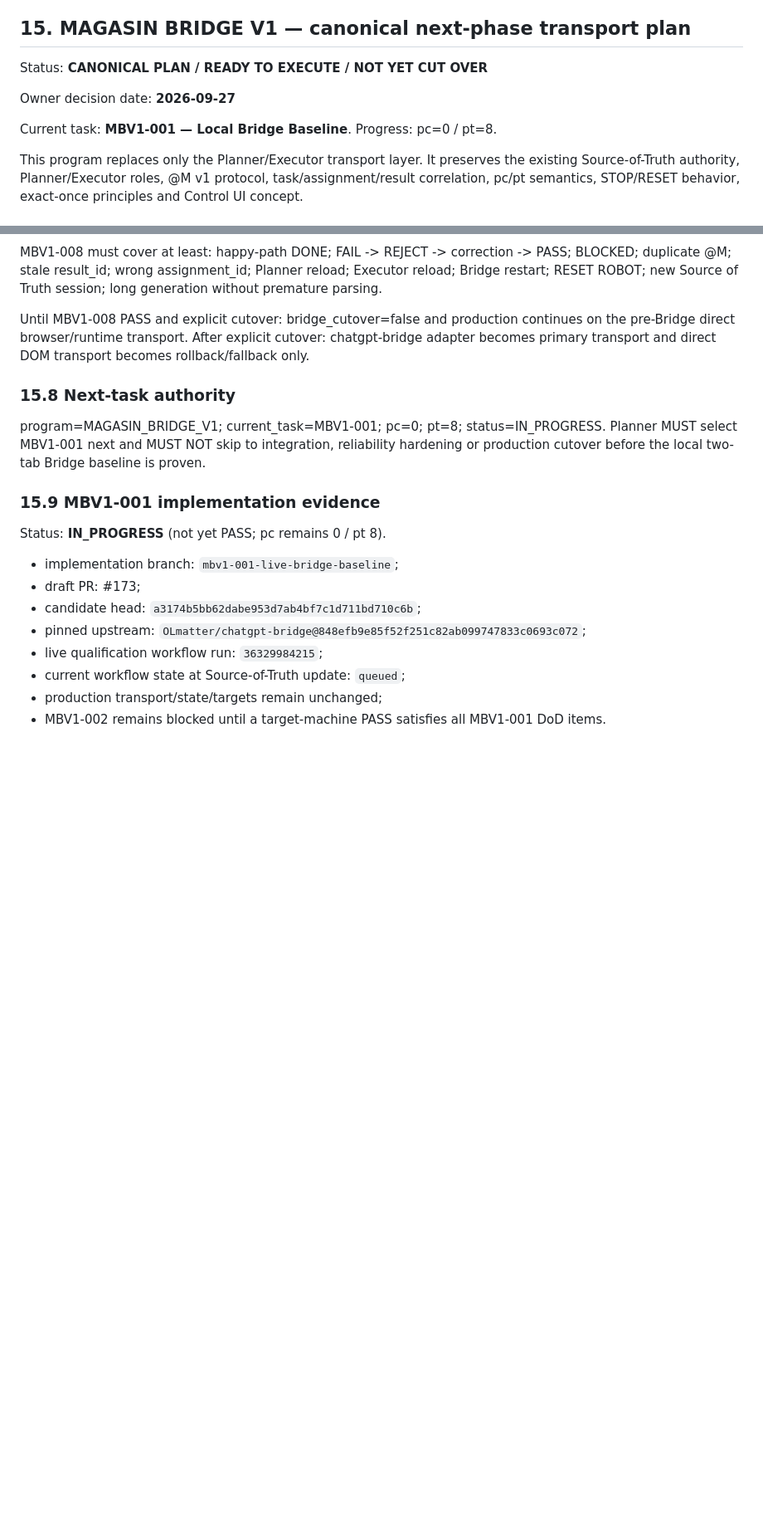
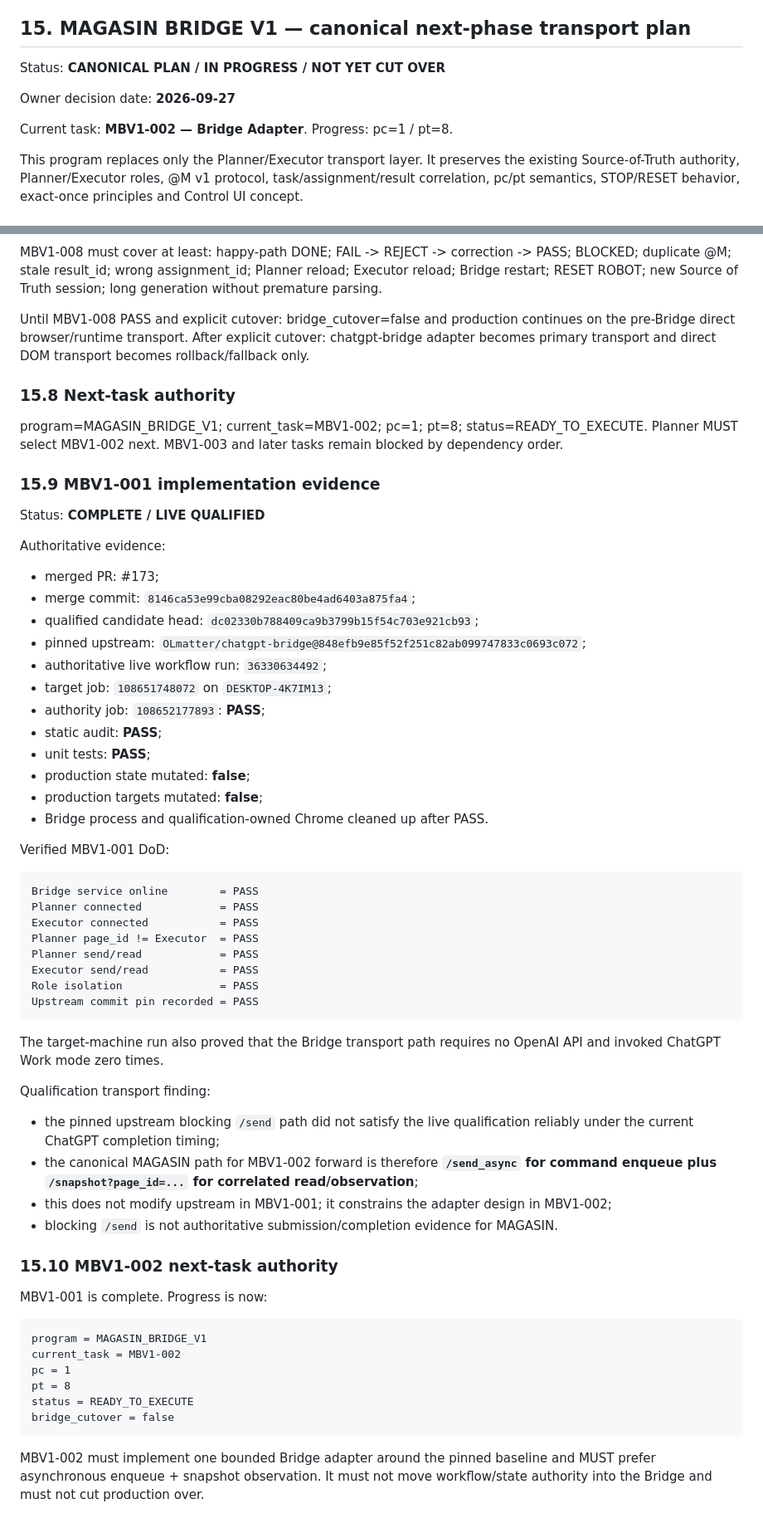
Before and after one commit to magasincoffee/magasin-supervisor, a Markdown page: docs/SUPERVISOR_PLANNER_EXECUTOR_V1_SOURCE_OF_TRUTH.md, 2 parts joined by grey strips. Shown at 83% size. Rendered like a GitHub page; blank space fills up the shorter version.

Commit message:
docs: close MBV1-001 and advance Bridge V1 to MBV1-002

````diff
--- a/docs/SUPERVISOR_PLANNER_EXECUTOR_V1_SOURCE_OF_TRUTH.md
+++ b/docs/SUPERVISOR_PLANNER_EXECUTOR_V1_SOURCE_OF_TRUTH.md
@@ -515,11 +515,11 @@ Current production is Planner/Executor V1. PE-007 production cutover completed s
 
 ## 15. MAGASIN BRIDGE V1 — canonical next-phase transport plan
 
-Status: **CANONICAL PLAN / READY TO EXECUTE / NOT YET CUT OVER**
+Status: **CANONICAL PLAN / IN PROGRESS / NOT YET CUT OVER**
 
 Owner decision date: **2026-09-27**
 
-Current task: **MBV1-001 — Local Bridge Baseline**. Progress: pc=0 / pt=8.
+Current task: **MBV1-002 — Bridge Adapter**. Progress: pc=1 / pt=8.
 
 This program replaces only the Planner/Executor transport layer. It preserves the existing Source-of-Truth authority, Planner/Executor roles, @M v1 protocol, task/assignment/result correlation, pc/pt semantics, STOP/RESET behavior, exact-once principles and Control UI concept.
 
@@ -575,18 +575,61 @@ Until MBV1-008 PASS and explicit cutover: bridge_cutover=false and production co
 
 ### 15.8 Next-task authority
 
-program=MAGASIN_BRIDGE_V1; current_task=MBV1-001; pc=0; pt=8; status=IN_PROGRESS. Planner MUST select MBV1-001 next and MUST NOT skip to integration, reliability hardening or production cutover before the local two-tab Bridge baseline is proven.
+program=MAGASIN_BRIDGE_V1; current_task=MBV1-002; pc=1; pt=8; status=READY_TO_EXECUTE. Planner MUST select MBV1-002 next. MBV1-003 and later tasks remain blocked by dependency order.
 
 
 ### 15.9 MBV1-001 implementation evidence
 
-Status: **IN_PROGRESS** (not yet PASS; pc remains 0 / pt 8).
+Status: **COMPLETE / LIVE QUALIFIED**
 
-- implementation branch: `mbv1-001-live-bridge-baseline`;
-- draft PR: #173;
-- candidate head: `a3174b5bb62dabe953d7ab4bf7c1d711bd710c6b`;
+Authoritative evidence:
+
+- merged PR: #173;
+- merge commit: `8146ca53e99cba08292eac80be4ad6403a875fa4`;
+- qualified candidate head: `dc02330b788409ca9b3799b15f54c703e921cb93`;
 - pinned upstream: `OLmatter/chatgpt-bridge@848efb9e85f52f251c82ab099747833c0693c072`;
-- live qualification workflow run: `36329984215`;
-- current workflow state at Source-of-Truth update: `queued`;
-- production transport/state/targets remain unchanged;
-- MBV1-002 remains blocked until a target-machine PASS satisfies all MBV1-001 DoD items.
+- authoritative live workflow run: `36330634492`;
+- target job: `108651748072` on `DESKTOP-4K7IM13`;
+- authority job: `108652177893`: **PASS**;
+- static audit: **PASS**;
+- unit tests: **PASS**;
+- production state mutated: **false**;
+- production targets mutated: **false**;
+- Bridge process and qualification-owned Chrome cleaned up after PASS.
+
+Verified MBV1-001 DoD:
+
+```text
+Bridge service online        = PASS
+Planner connected            = PASS
+Executor connected           = PASS
+Planner page_id != Executor  = PASS
+Planner send/read            = PASS
+Executor send/read           = PASS
+Role isolation               = PASS
+Upstream commit pin recorded = PASS
+```
+
+The target-machine run also proved that the Bridge transport path requires no OpenAI API and invoked ChatGPT Work mode zero times.
+
+Qualification transport finding:
+
+- the pinned upstream blocking `/send` path did not satisfy the live qualification reliably under the current ChatGPT completion timing;
+- the canonical MAGASIN path for MBV1-002 forward is therefore **`/send_async` for command enqueue plus `/snapshot?page_id=...` for correlated read/observation**;
+- this does not modify upstream in MBV1-001; it constrains the adapter design in MBV1-002;
+- blocking `/send` is not authoritative submission/completion evidence for MAGASIN.
+
+### 15.10 MBV1-002 next-task authority
+
+MBV1-001 is complete. Progress is now:
+
+```text
+program = MAGASIN_BRIDGE_V1
+current_task = MBV1-002
+pc = 1
+pt = 8
+status = READY_TO_EXECUTE
+bridge_cutover = false
+```
+
+MBV1-002 must implement one bounded Bridge adapter around the pinned baseline and MUST prefer asynchronous enqueue + snapshot observation. It must not move workflow/state authority into the Bridge and must not cut production over.
````
